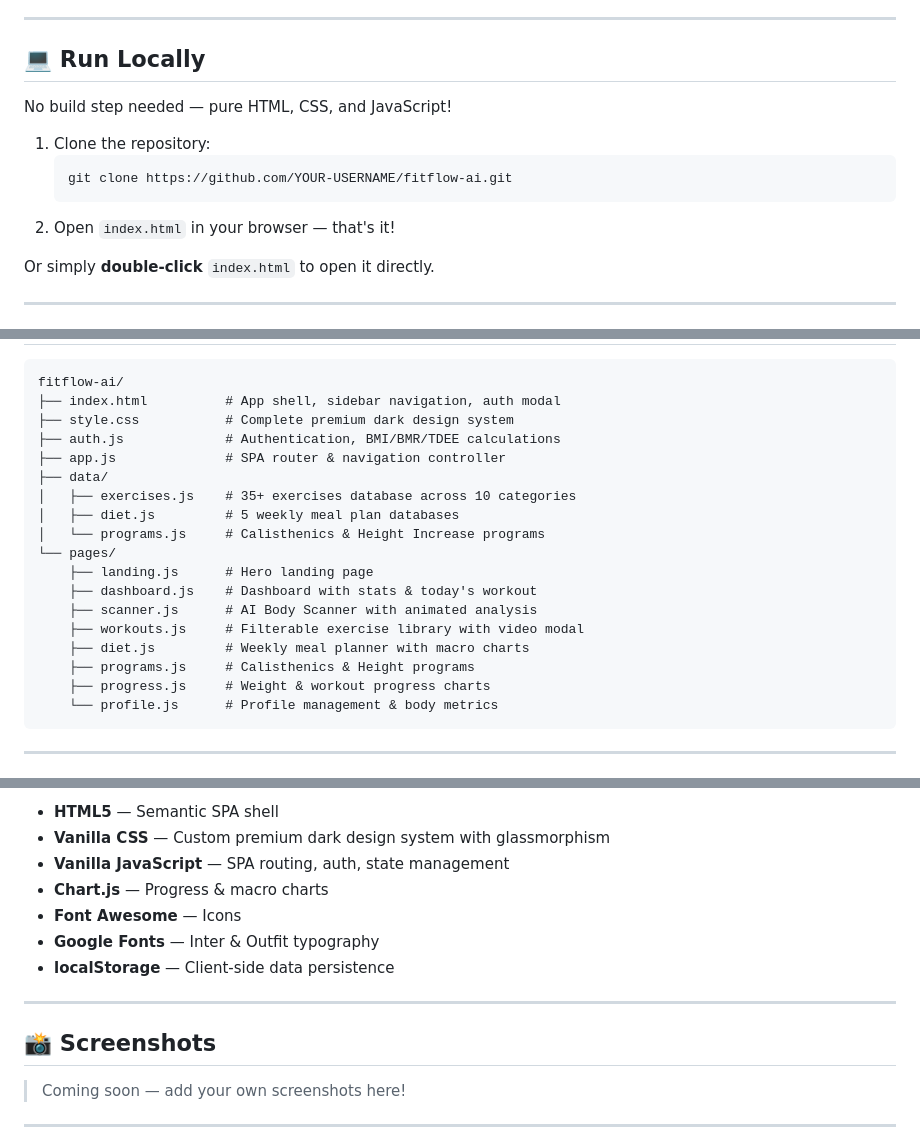
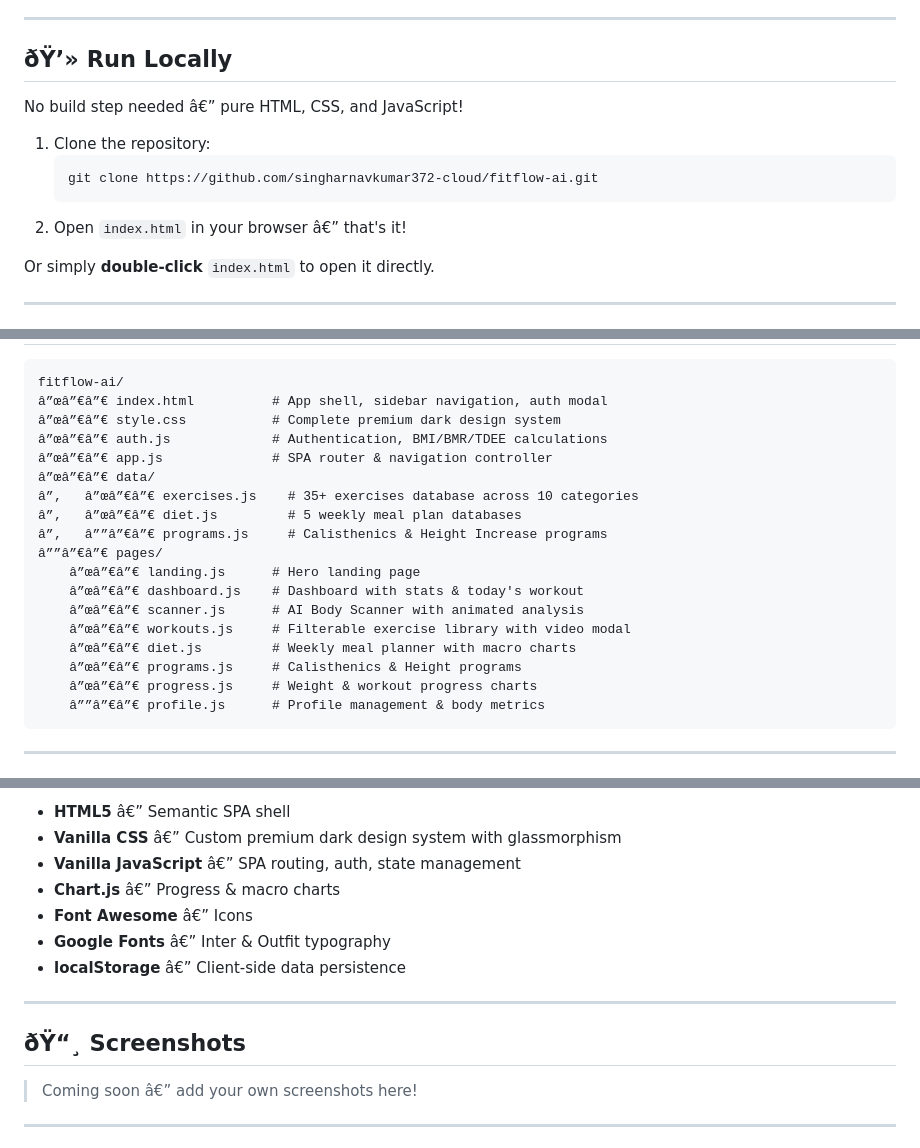
Before and after one commit to singharnavkumar372-cloud/fitflow-ai, a Markdown page: README.md, 3 parts joined by grey strips. GitHub-like rendering.

````diff
--- a/README.md
+++ b/README.md
@@ -39,15 +39,15 @@
 
 ---
 
-## 💻 Run Locally
+## ðŸ’» Run Locally
 
-No build step needed — pure HTML, CSS, and JavaScript!
+No build step needed â€” pure HTML, CSS, and JavaScript!
 
 1. Clone the repository:
    ```bash
-   git clone https://github.com/YOUR-USERNAME/fitflow-ai.git
+   git clone https://github.com/singharnavkumar372-cloud/fitflow-ai.git
    ```
-2. Open `index.html` in your browser — that's it!
+2. Open `index.html` in your browser â€” that's it!
 
 Or simply **double-click** `index.html` to open it directly.
 
@@ -57,23 +57,23 @@ Or simply **double-click** `index.html` to open it directly.
 
 ```
 fitflow-ai/
-├── index.html          # App shell, sidebar navigation, auth modal
-├── style.css           # Complete premium dark design system
-├── auth.js             # Authentication, BMI/BMR/TDEE calculations
-├── app.js              # SPA router & navigation controller
-├── data/
-│   ├── exercises.js    # 35+ exercises database across 10 categories
-│   ├── diet.js         # 5 weekly meal plan databases
-│   └── programs.js     # Calisthenics & Height Increase programs
-└── pages/
-    ├── landing.js      # Hero landing page
-    ├── dashboard.js    # Dashboard with stats & today's workout
-    ├── scanner.js      # AI Body Scanner with animated analysis
-    ├── workouts.js     # Filterable exercise library with video modal
-    ├── diet.js         # Weekly meal planner with macro charts
-    ├── programs.js     # Calisthenics & Height programs
-    ├── progress.js     # Weight & workout progress charts
-    └── profile.js      # Profile management & body metrics
+â”œâ”€â”€ index.html          # App shell, sidebar navigation, auth modal
+â”œâ”€â”€ style.css           # Complete premium dark design system
+â”œâ”€â”€ auth.js             # Authentication, BMI/BMR/TDEE calculations
+â”œâ”€â”€ app.js              # SPA router & navigation controller
+â”œâ”€â”€ data/
+â”‚   â”œâ”€â”€ exercises.js    # 35+ exercises database across 10 categories
+â”‚   â”œâ”€â”€ diet.js         # 5 weekly meal plan databases
+â”‚   â””â”€â”€ programs.js     # Calisthenics & Height Increase programs
+â””â”€â”€ pages/
+    â”œâ”€â”€ landing.js      # Hero landing page
+    â”œâ”€â”€ dashboard.js    # Dashboard with stats & today's workout
+    â”œâ”€â”€ scanner.js      # AI Body Scanner with animated analysis
+    â”œâ”€â”€ workouts.js     # Filterable exercise library with video modal
+    â”œâ”€â”€ diet.js         # Weekly meal planner with macro charts
+    â”œâ”€â”€ programs.js     # Calisthenics & Height programs
+    â”œâ”€â”€ progress.js     # Weight & workout progress charts
+    â””â”€â”€ profile.js      # Profile management & body metrics
 ```
 
 ---
@@ -82,17 +82,17 @@ fitflow-ai/
 
-- **HTML5** — Semantic SPA shell
-- **Vanilla CSS** — Custom premium dark design system with glassmorphism
-- **Vanilla JavaScript** — SPA routing, auth, state management
-- **Chart.js** — Progress & macro charts
-- **Font Awesome** — Icons
-- **Google Fonts** — Inter & Outfit typography
-- **localStorage** — Client-side data persistence
+- **HTML5** â€” Semantic SPA shell
+- **Vanilla CSS** â€” Custom premium dark design system with glassmorphism
+- **Vanilla JavaScript** â€” SPA routing, auth, state management
+- **Chart.js** â€” Progress & macro charts
+- **Font Awesome** â€” Icons
+- **Google Fonts** â€” Inter & Outfit typography
+- **localStorage** â€” Client-side data persistence
 
 ---
 
-## 📸 Screenshots
+## ðŸ“¸ Screenshots
 
-> Coming soon — add your own screenshots here!
+> Coming soon â€” add your own screenshots here!
 
 ---
 
````
Also changed, not shown: other parts of README.md (+20 -20 lines).
